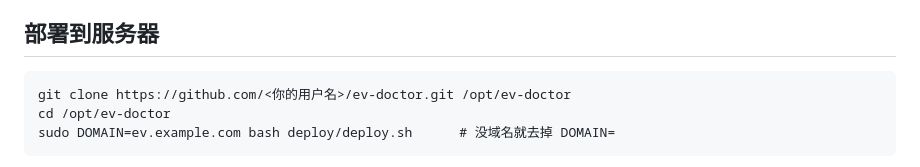
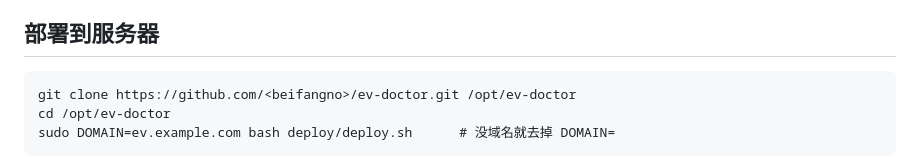
Before and after one commit to beifangno/ev-doctor, a Markdown page: README.md, the part around the change. GitHub-like rendering.

Commit message:
README：填入仓库地址

````diff
--- a/README.md
+++ b/README.md
@@ -120,7 +120,7 @@ GitHub Actions 会在每次 push 时跑一遍（`.github/workflows/test.yml`）
 ## 部署到服务器
 
 ```
-git clone https://github.com/<你的用户名>/ev-doctor.git /opt/ev-doctor
+git clone https://github.com/<beifangno>/ev-doctor.git /opt/ev-doctor
 cd /opt/ev-doctor
 sudo DOMAIN=ev.example.com bash deploy/deploy.sh      # 没域名就去掉 DOMAIN=
 ```
````
